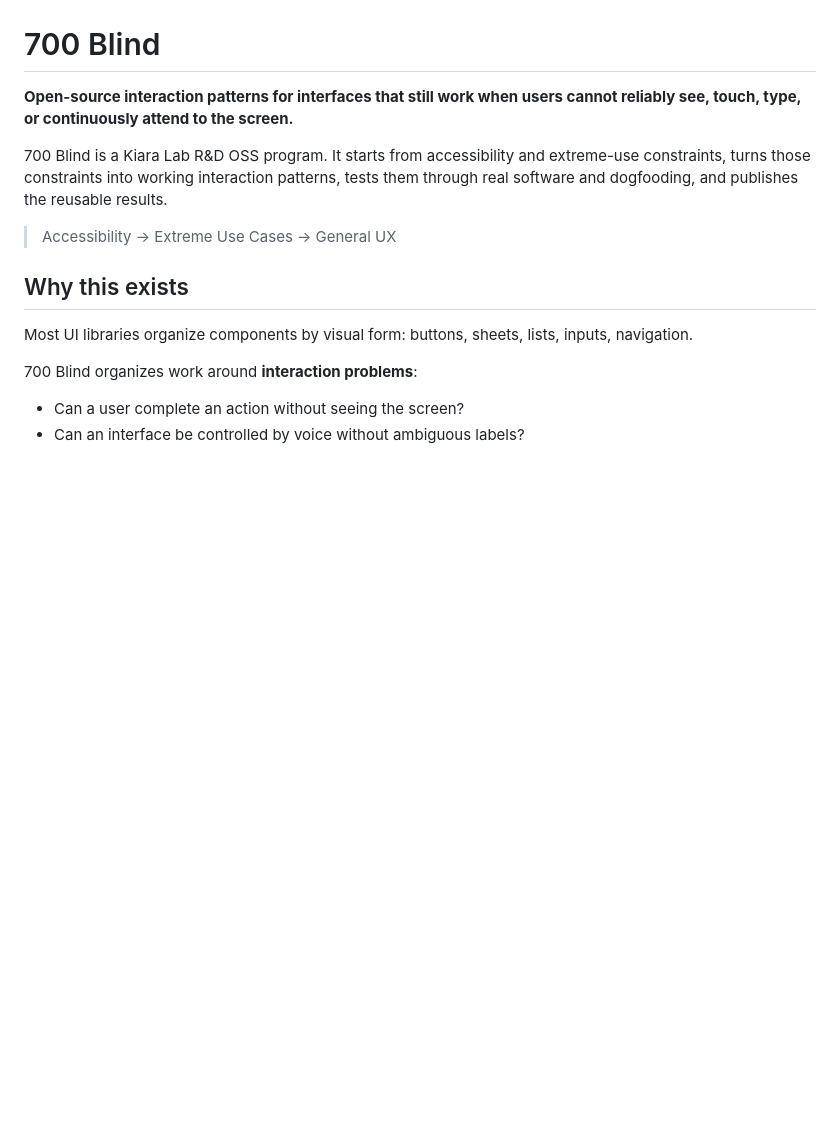
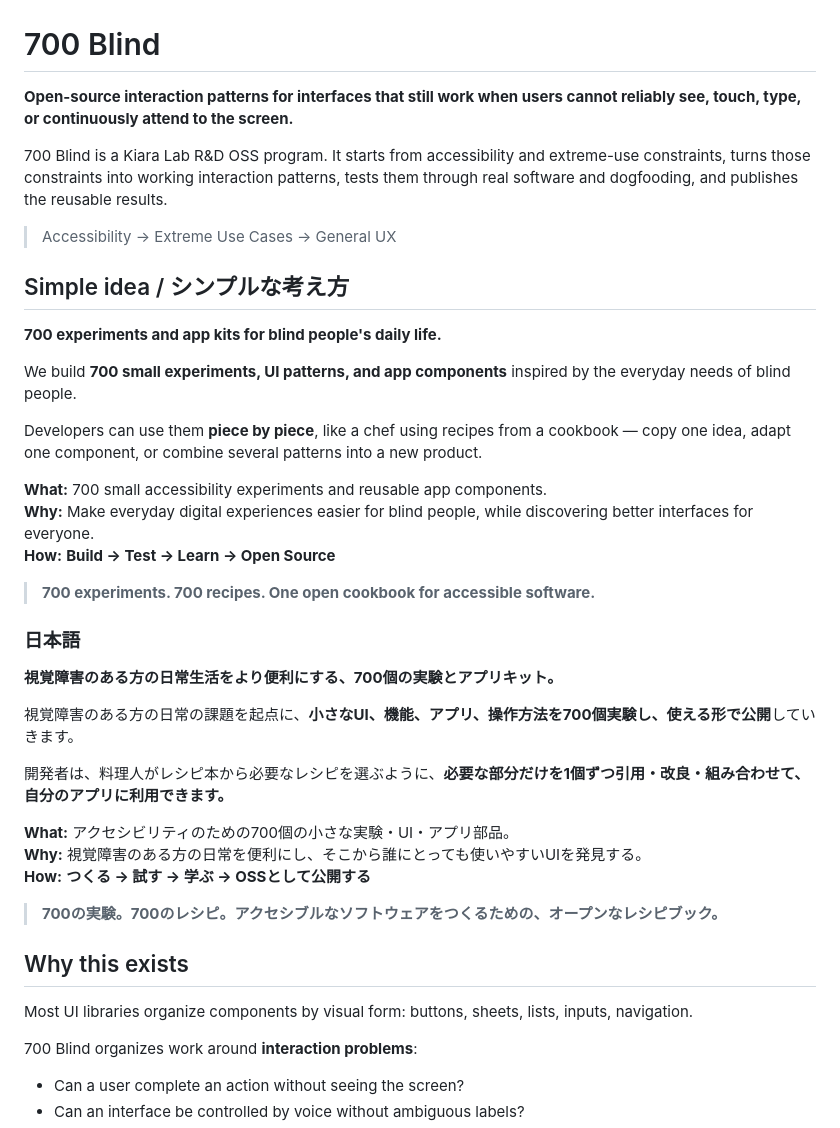
Before and after one commit to Kiara-02-Lab-Social/700-Blind, a Markdown page: README.md, the part around the change. Rendered like a GitHub page; blank space fills up the shorter version.

Commit message:
Add simple bilingual 700 Blind introduction

```diff
--- a/README.md
+++ b/README.md
@@ -5,6 +5,34 @@
 700 Blind is a Kiara Lab R&D OSS program. It starts from accessibility and extreme-use constraints, turns those constraints into working interaction patterns, tests them through real software and dogfooding, and publishes the reusable results.
 
 > Accessibility → Extreme Use Cases → General UX
+
+## Simple idea / シンプルな考え方
+
+**700 experiments and app kits for blind people's daily life.**
+
+We build **700 small experiments, UI patterns, and app components** inspired by the everyday needs of blind people.
+
+Developers can use them **piece by piece**, like a chef using recipes from a cookbook — copy one idea, adapt one component, or combine several patterns into a new product.
+
+**What:** 700 small accessibility experiments and reusable app components.
+**Why:** Make everyday digital experiences easier for blind people, while discovering better interfaces for everyone.
+**How:** **Build → Test → Learn → Open Source**
+
+> **700 experiments. 700 recipes. One open cookbook for accessible software.**
+
+### 日本語
+
+**視覚障害のある方の日常生活をより便利にする、700個の実験とアプリキット。**
+
+視覚障害のある方の日常の課題を起点に、**小さなUI、機能、アプリ、操作方法を700個実験し、使える形で公開**していきます。
+
+開発者は、料理人がレシピ本から必要なレシピを選ぶように、**必要な部分だけを1個ずつ引用・改良・組み合わせて、自分のアプリに利用できます。**
+
+**What:** アクセシビリティのための700個の小さな実験・UI・アプリ部品。
+**Why:** 視覚障害のある方の日常を便利にし、そこから誰にとっても使いやすいUIを発見する。
+**How:** **つくる → 試す → 学ぶ → OSSとして公開する**
+
+> **700の実験。700のレシピ。アクセシブルなソフトウェアをつくるための、オープンなレシピブック。**
 
 ## Why this exists
 
```
